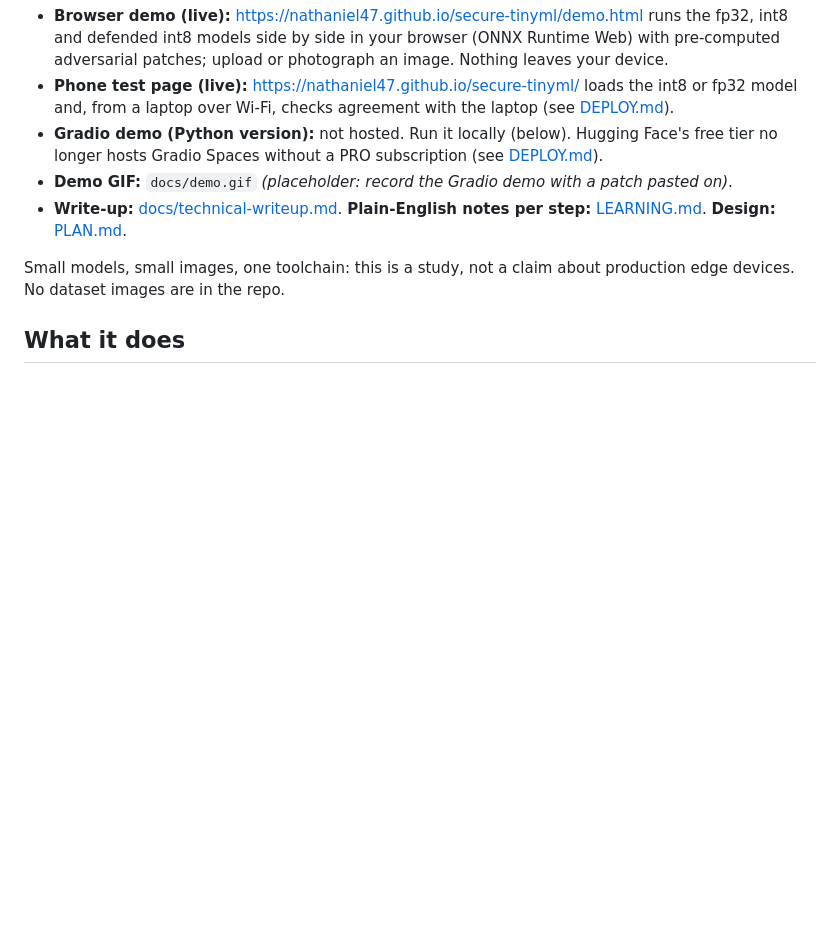
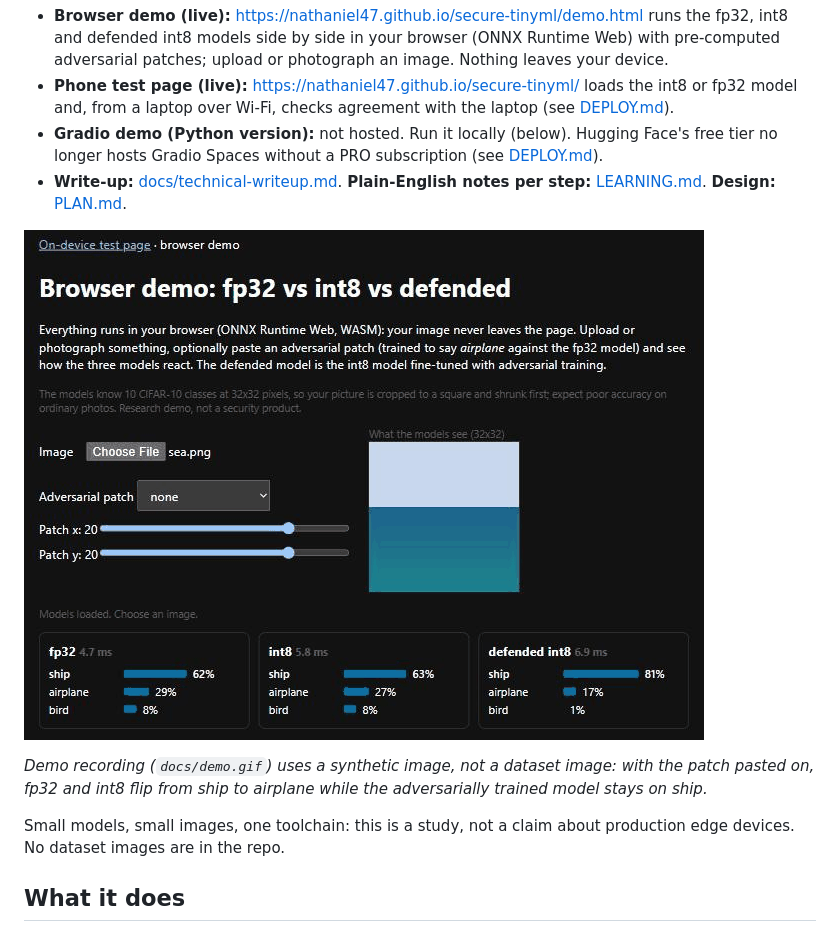
Before and after one commit to Nathaniel47/secure-tinyml, a Markdown page: README.md, the part around the change. Drawn GitHub-style; pictures changed too: docs/demo.gif (added); blank space fills up the shorter version.

Commit message:
Add demo GIF (synthetic image) and wrap-up notes

```diff
--- a/README.md
+++ b/README.md
@@ -5,8 +5,11 @@
 - **Browser demo (live):** https://nathaniel47.github.io/secure-tinyml/demo.html runs the fp32, int8 and defended int8 models side by side in your browser (ONNX Runtime Web) with pre-computed adversarial patches; upload or photograph an image. Nothing leaves your device.
 - **Phone test page (live):** https://nathaniel47.github.io/secure-tinyml/ loads the int8 or fp32 model and, from a laptop over Wi-Fi, checks agreement with the laptop (see [DEPLOY.md](DEPLOY.md)).
 - **Gradio demo (Python version):** not hosted. Run it locally (below). Hugging Face's free tier no longer hosts Gradio Spaces without a PRO subscription (see [DEPLOY.md](DEPLOY.md)).
-- **Demo GIF:** `docs/demo.gif` _(placeholder: record the Gradio demo with a patch pasted on)_.
 - **Write-up:** [docs/technical-writeup.md](docs/technical-writeup.md). **Plain-English notes per step:** [LEARNING.md](LEARNING.md). **Design:** [PLAN.md](PLAN.md).
+
+![Browser demo: a synthetic sea image, then a 4%, 7% and 10% adversarial patch. fp32 and int8 flip from ship to airplane; the defended model stays on ship.](docs/demo.gif)
+
+_Demo recording (`docs/demo.gif`) uses a synthetic image, not a dataset image: with the patch pasted on, fp32 and int8 flip from ship to airplane while the adversarially trained model stays on ship._
 
 Small models, small images, one toolchain: this is a study, not a claim about production edge devices. No dataset images are in the repo.
 
```
Also changed, not shown: LEARNING.md (+7 -0 lines).
